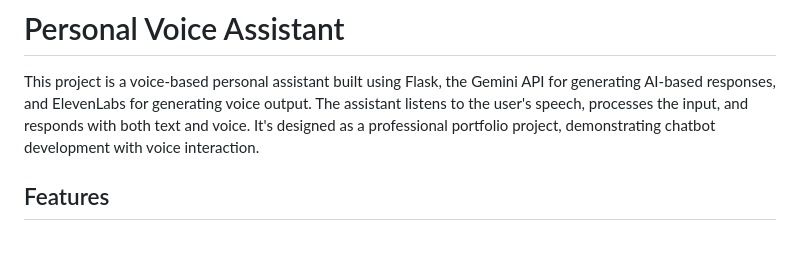
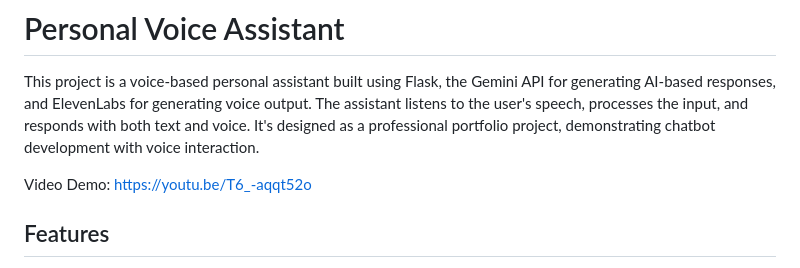
Before and after one commit to datageekrj/Personal-Voice-Assistant, a Markdown page: README.md, the part around the change printed below. Drawn GitHub-style; blank space fills up the shorter version.

```diff
--- a/README.md
+++ b/README.md
@@ -1,6 +1,8 @@
 # Personal Voice Assistant
 
 This project is a voice-based personal assistant built using Flask, the Gemini API for generating AI-based responses, and ElevenLabs for generating voice output. The assistant listens to the user's speech, processes the input, and responds with both text and voice. It's designed as a professional portfolio project, demonstrating chatbot development with voice interaction.
+
+Video Demo: https://youtu.be/T6_-aqqt52o
 
 ## Features
 - **Voice Recognition**: Uses the browser's SpeechRecognition API (or Webkit for Chrome) to capture voice input.
```
Also changed, not shown: other parts of README.md (+1 -1 lines).
